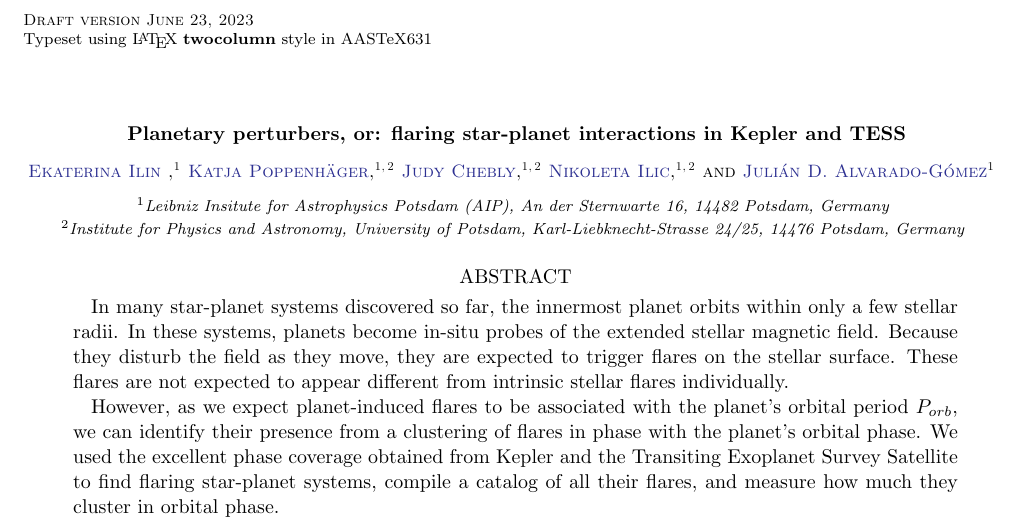
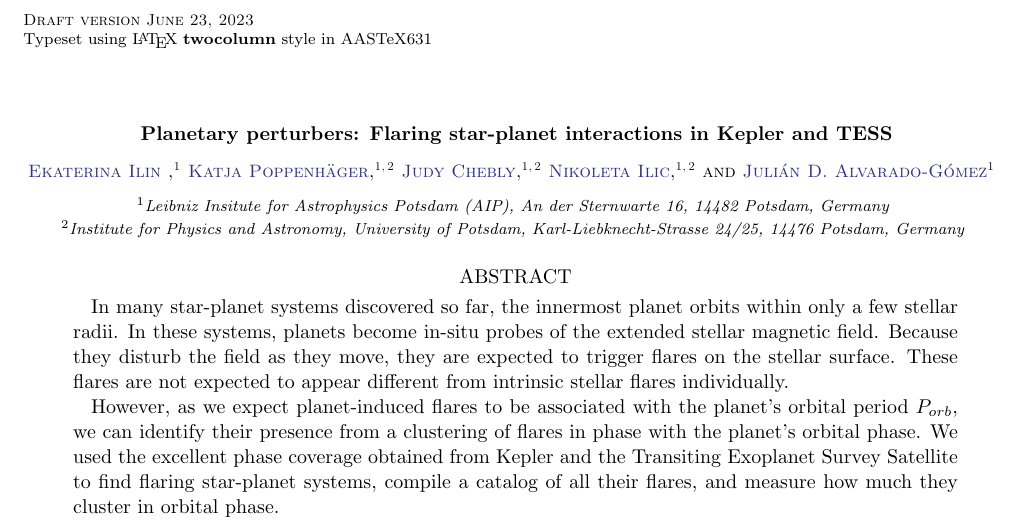
Before and after one commit to ekaterinailin/flaring-spi-paper, a LaTeX paper (src/tex/ms.tex): part of page 1 of 21, cut so that both start at the same text. Compiled offline with pdfLaTeX; a LaTeX package or settings file that is missing is left out.

Commit message:
[showyourwork] overleaf sync

```diff
--- a/src/tex/ms.tex
+++ b/src/tex/ms.tex
@@ -6,7 +6,7 @@
 \begin{document}
 
 % Title
-\title{Planetary perturbers, or: flaring star-planet interactions in Kepler and TESS}
+\title{Planetary perturbers: Flaring star-planet interactions in Kepler and TESS}
 
 % Author list
 \author[0000-0002-6299-7542]{Ekaterina Ilin }
```
